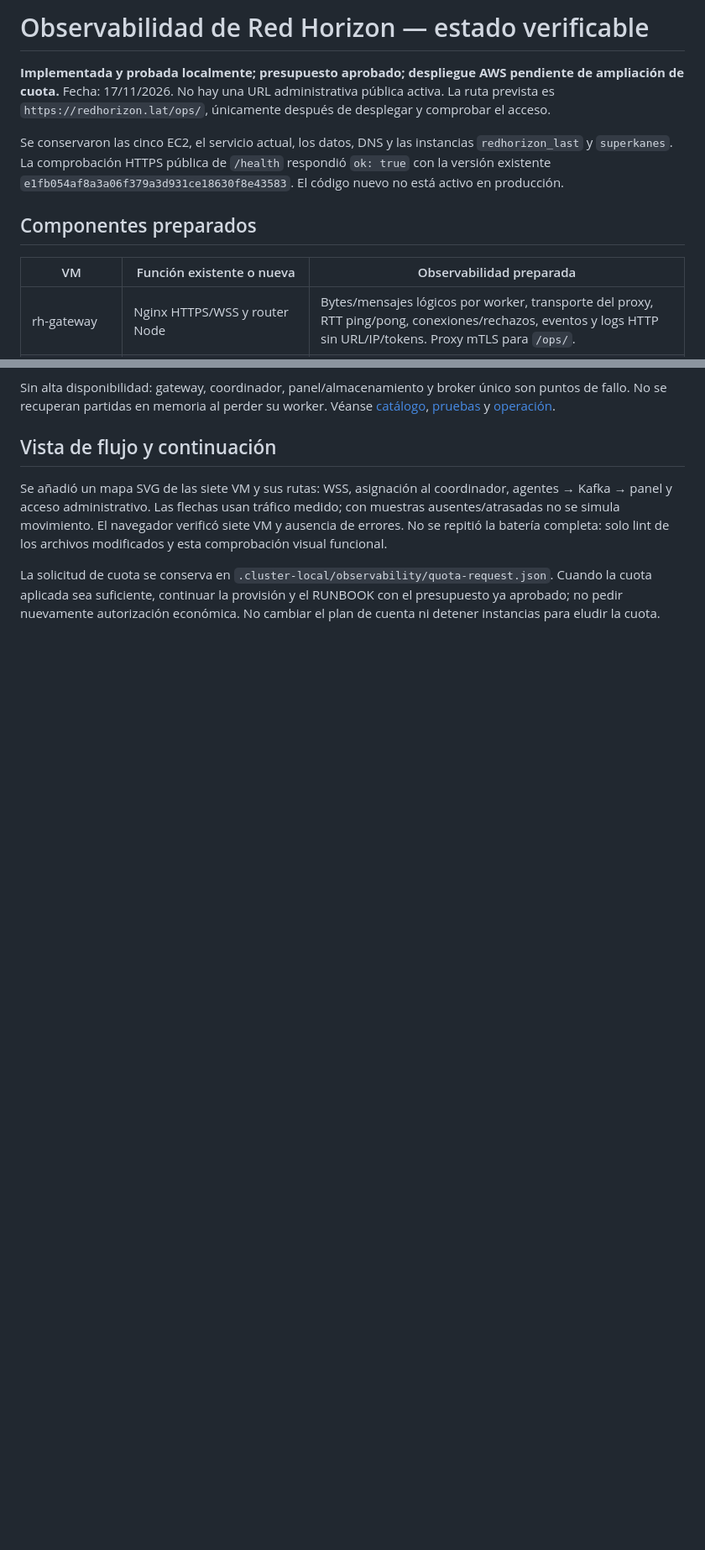
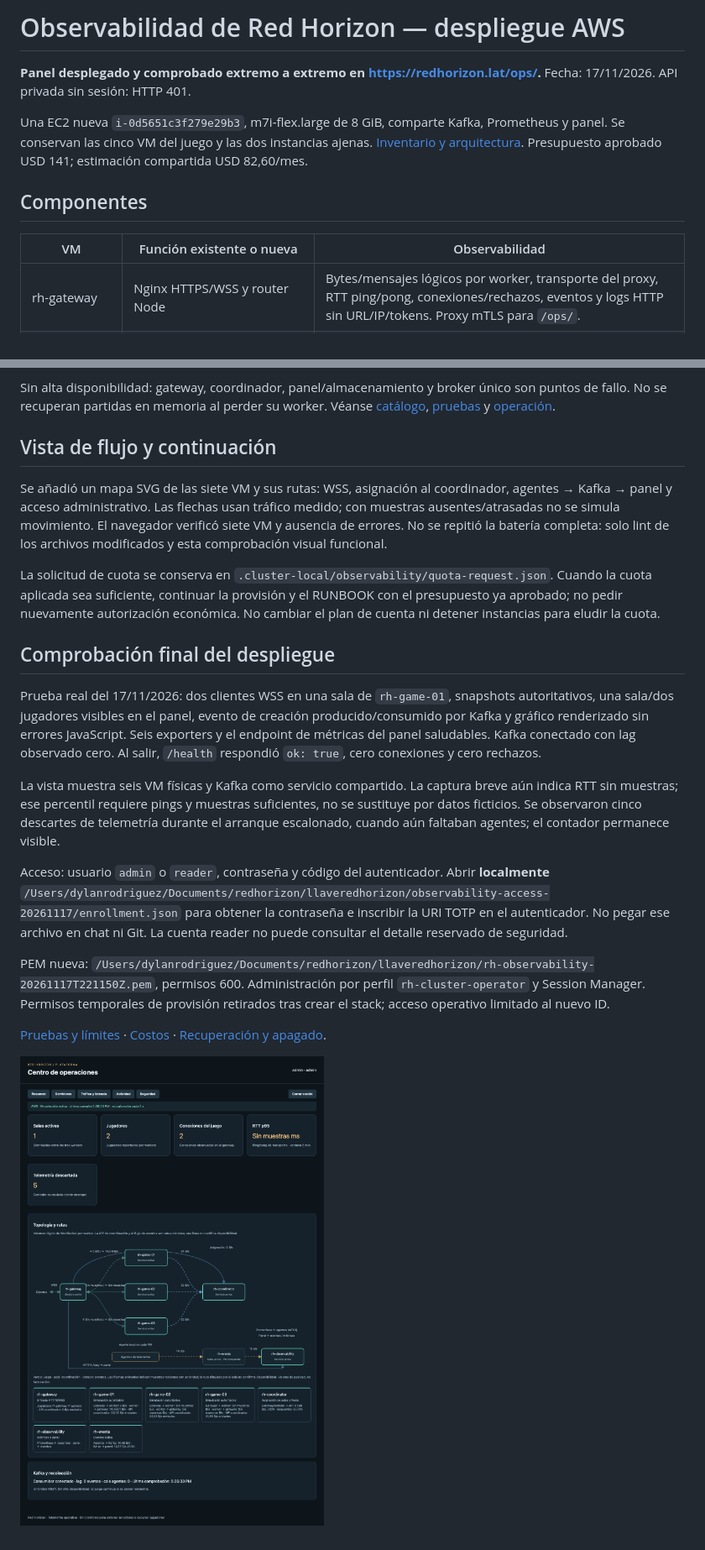
Before and after one commit to DylanSantiagoRodriguez/RedHorizon, a Markdown page: docs/observability/ESTADO.md, 2 parts joined by grey strips. Shown at 84% size. Rendered like a GitHub page; pictures changed too: docs/observability/panel-aws.png (added); blank space fills up the shorter version.

```diff
--- a/docs/observability/ESTADO.md
+++ b/docs/observability/ESTADO.md
@@ -1,12 +1,12 @@
-# Observabilidad de Red Horizon — estado verificable
+# Observabilidad de Red Horizon — despliegue AWS
 
-**Implementada y probada localmente; presupuesto aprobado; despliegue AWS pendiente de ampliación de cuota.** Fecha: 17/11/2026. No hay una URL administrativa pública activa. La ruta prevista es `https://redhorizon.lat/ops/`, únicamente después de desplegar y comprobar el acceso.
+**Panel desplegado y comprobado extremo a extremo en https://redhorizon.lat/ops/.** Fecha: 17/11/2026. API privada sin sesión: HTTP 401.
 
-Se conservaron las cinco EC2, el servicio actual, los datos, DNS y las instancias `redhorizon_last` y `superkanes`. La comprobación HTTPS pública de `/health` respondió `ok: true` con la versión existente `e1fb054af8a3a06f379a3d931ce18630f8e43583`. El código nuevo no está activo en producción.
+Una EC2 nueva `i-0d5651c3f279e29b3`, m7i-flex.large de 8 GiB, comparte Kafka, Prometheus y panel. Se conservan las cinco VM del juego y las dos instancias ajenas. [Inventario y arquitectura](DESPLIEGUE-COMPARTIDO.md). Presupuesto aprobado USD 141; estimación compartida USD 82,60/mes.
 
-## Componentes preparados
+## Componentes
 
-| VM | Función existente o nueva | Observabilidad preparada |
+| VM | Función existente o nueva | Observabilidad |
 |---|---|---|
 | rh-gateway | Nginx HTTPS/WSS y router Node | Bytes/mensajes lógicos por worker, transporte del proxy, RTT ping/pong, conexiones/rechazos, eventos y logs HTTP sin URL/IP/tokens. Proxy mTLS para `/ops/`. |
 | rh-game-01 | Principal i-0db322d7e36dea80a, m7i-flex.large | Salas/jugadores, simulación, event loop, capacidad/drenaje, creación/cierre/reconexión y agente. |
@@ -77,3 +77,17 @@ Sin alta disponibilidad: gateway, coordinador, panel/almacenamiento y broker ún
 Se añadió un mapa SVG de las siete VM y sus rutas: WSS, asignación al coordinador, agentes → Kafka → panel y acceso administrativo. Las flechas usan tráfico medido; con muestras ausentes/atrasadas no se simula movimiento. El navegador verificó siete VM y ausencia de errores. No se repitió la batería completa: solo lint de los archivos modificados y esta comprobación visual funcional.
 
 La solicitud de cuota se conserva en `.cluster-local/observability/quota-request.json`. Cuando la cuota aplicada sea suficiente, continuar la provisión y el RUNBOOK con el presupuesto ya aprobado; no pedir nuevamente autorización económica. No cambiar el plan de cuenta ni detener instancias para eludir la cuota.
+
+## Comprobación final del despliegue
+
+Prueba real del 17/11/2026: dos clientes WSS en una sala de `rh-game-01`, snapshots autoritativos, una sala/dos jugadores visibles en el panel, evento de creación producido/consumido por Kafka y gráfico renderizado sin errores JavaScript. Seis exporters y el endpoint de métricas del panel saludables. Kafka conectado con lag observado cero. Al salir, `/health` respondió `ok: true`, cero conexiones y cero rechazos.
+
+La vista muestra seis VM físicas y Kafka como servicio compartido. La captura breve aún indica RTT sin muestras; ese percentil requiere pings y muestras suficientes, no se sustituye por datos ficticios. Se observaron cinco descartes de telemetría durante el arranque escalonado, cuando aún faltaban agentes; el contador permanece visible.
+
+Acceso: usuario `admin` o `reader`, contraseña y código del autenticador. Abrir **localmente** `/Users/dylanrodriguez/Documents/redhorizon/llaveredhorizon/observability-access-20261117/enrollment.json` para obtener la contraseña e inscribir la URI TOTP en el autenticador. No pegar ese archivo en chat ni Git. La cuenta reader no puede consultar el detalle reservado de seguridad.
+
+PEM nueva: `/Users/dylanrodriguez/Documents/redhorizon/llaveredhorizon/rh-observability-20261117T221150Z.pem`, permisos 600. Administración por perfil `rh-cluster-operator` y Session Manager. Permisos temporales de provisión retirados tras crear el stack; acceso operativo limitado al nuevo ID.
+
+[Pruebas y límites](PRUEBAS.md) · [Costos](COSTOS.md) · [Recuperación y apagado](DESPLIEGUE-COMPARTIDO.md).
+
+![Panel AWS durante la partida real de dos clientes](panel-aws.png)
```
Also changed, not shown: other parts of docs/observability/ESTADO.md (+6 -6 lines), docs/observability/COSTOS.md (+1 -1 lines), docs/observability/PRUEBAS.md (+29 -8 lines).
